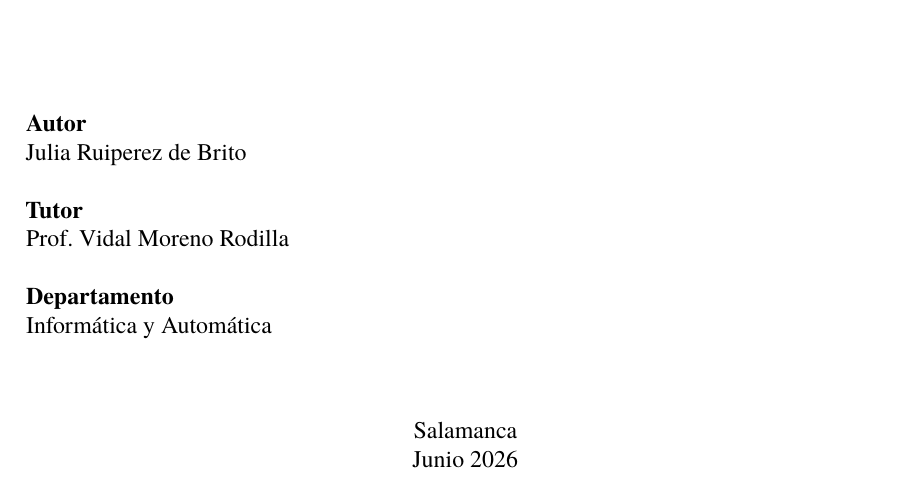
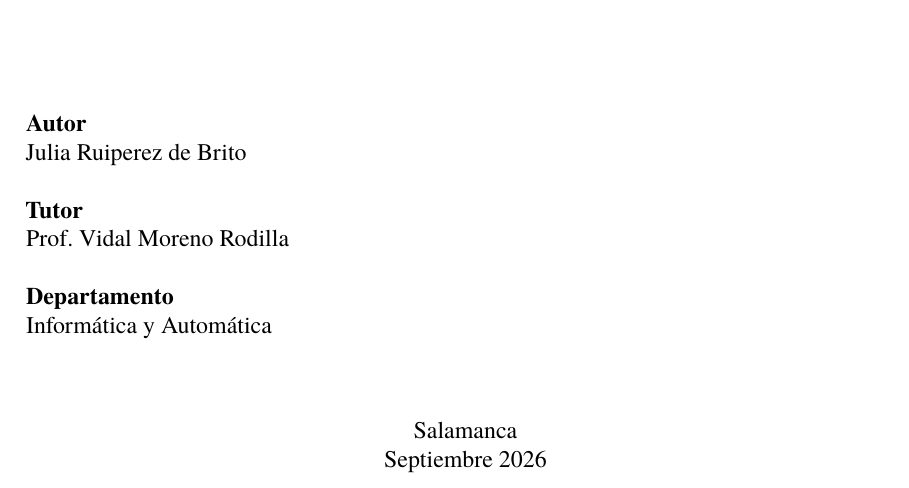
Before and after one commit to Ruipi/tfg, a LaTeX document (memoria/main.tex, which reads memoria/frontmatter/cover.tex): part of page 1 of 45, cut so that both start at the same text. Compiled offline with XeLaTeX.

Commit message:
Actualiza memoria, anexos y README

```diff
--- a/memoria/frontmatter/cover.tex
+++ b/memoria/frontmatter/cover.tex
@@ -59,7 +59,7 @@ Informática y Automática
 \vfill
 
 Salamanca\\
-Junio 2026
+Septiembre 2026
 
 \end{center}
 
```
Also changed, not shown: README.md, memoria/CreditosJulia.pdf (deleted), memoria/anexo_1_plan_proyecto.pdf, memoria/anexo_2_especificacion_requisitos.pdf, memoria/anexo_3_especificacion_diseno.pdf, memoria/anexo_4_documentacion_tecnica.pdf, memoria/anexo_5_manual_reproducibilidad.pdf, memoria/main.pdf, 5 other files.
